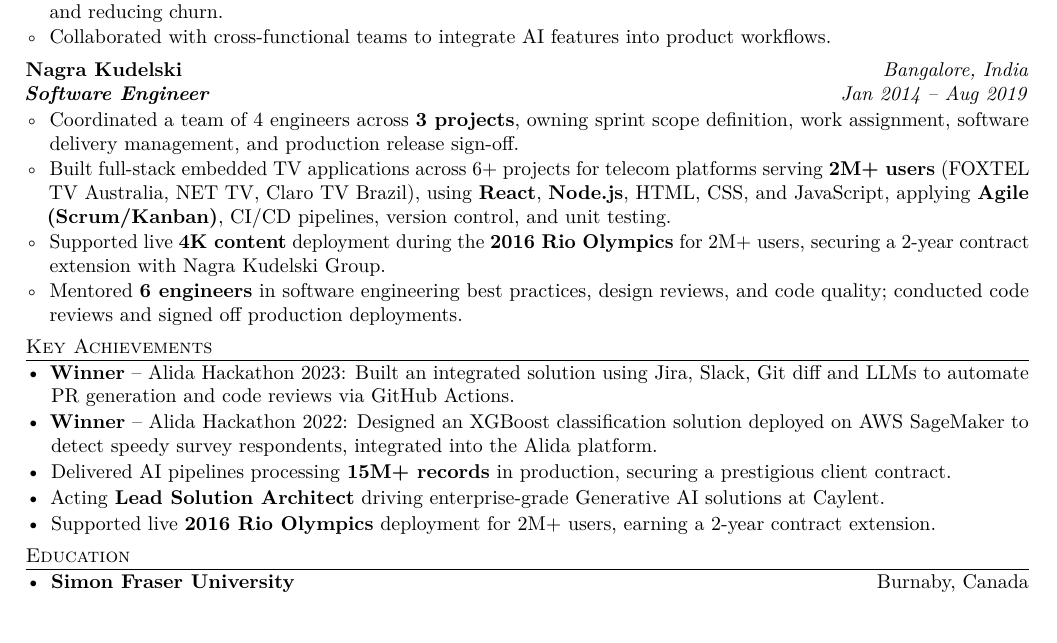
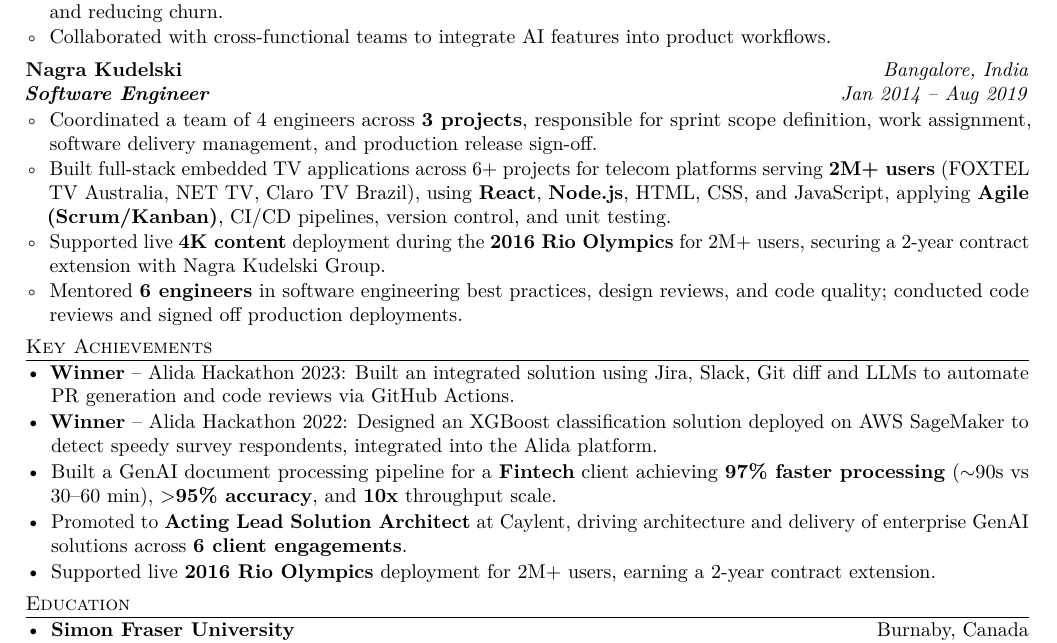
Before and after one commit to manju-malateshappa/trading_resources, a LaTeX CV (docs/resumes/manju_malateshappa_resume_v2.tex): part of page 2 of 2, cut so that both start at the same text. Compiled offline with pdfLaTeX.

Commit message:
Final review fixes: awkward phrasing, duplicate achievement, reframe role as achievement
Co-Authored-By: Claude Sonnet 4.6 <noreply@anthropic.com>

```diff
--- a/docs/resumes/manju_malateshappa_resume_v2.tex
+++ b/docs/resumes/manju_malateshappa_resume_v2.tex
@@ -126,7 +126,7 @@
 \textit{\textbf{Software Engineer}} \hfill \textit{Jan 2014 -- Aug 2019}
 
 \begin{itemize}[leftmargin=1.2em, label=\textopenbullet]
-  \item Coordinated a team of 4 engineers across \textbf{3 projects}, owning sprint scope definition, work assignment, software delivery management, and production release sign-off.
+  \item Coordinated a team of 4 engineers across \textbf{3 projects}, responsible for sprint scope definition, work assignment, software delivery management, and production release sign-off.
   \item Built full-stack embedded TV applications across 6+ projects for telecom platforms serving \textbf{2M+ users} (FOXTEL TV Australia, NET TV, Claro TV Brazil), using \textbf{React}, \textbf{Node.js}, HTML, CSS, and JavaScript, applying \textbf{Agile (Scrum/Kanban)}, CI/CD pipelines, version control, and unit testing.
   \item Supported live \textbf{4K content} deployment during the \textbf{2016 Rio Olympics} for 2M+ users, securing a 2-year contract extension with Nagra Kudelski Group.
   \item Mentored \textbf{6 engineers} in software engineering best practices, design reviews, and code quality; conducted code reviews and signed off production deployments.
@@ -138,8 +138,8 @@
 \begin{itemize}[leftmargin=*, itemsep=1pt, label=\textbullet]
   \item \textbf{Winner} -- Alida Hackathon 2023: Built an integrated solution using Jira, Slack, Git diff and LLMs to automate PR generation and code reviews via GitHub Actions.
   \item \textbf{Winner} -- Alida Hackathon 2022: Designed an XGBoost classification solution deployed on AWS SageMaker to detect speedy survey respondents, integrated into the Alida platform.
-  \item Delivered AI pipelines processing \textbf{15M+ records} in production, securing a prestigious client contract.
-  \item Acting \textbf{Lead Solution Architect} driving enterprise-grade Generative AI solutions at Caylent.
+  \item Built a GenAI document processing pipeline for a \textbf{Fintech} client achieving \textbf{97\% faster processing} ($\sim$90s vs 30--60 min), \textbf{$>$95\% accuracy}, and \textbf{10x} throughput scale.
+  \item Promoted to \textbf{Acting Lead Solution Architect} at Caylent, driving architecture and delivery of enterprise GenAI solutions across \textbf{6 client engagements}.
   \item Supported live \textbf{2016 Rio Olympics} deployment for 2M+ users, earning a 2-year contract extension.
 \end{itemize}
 
```
